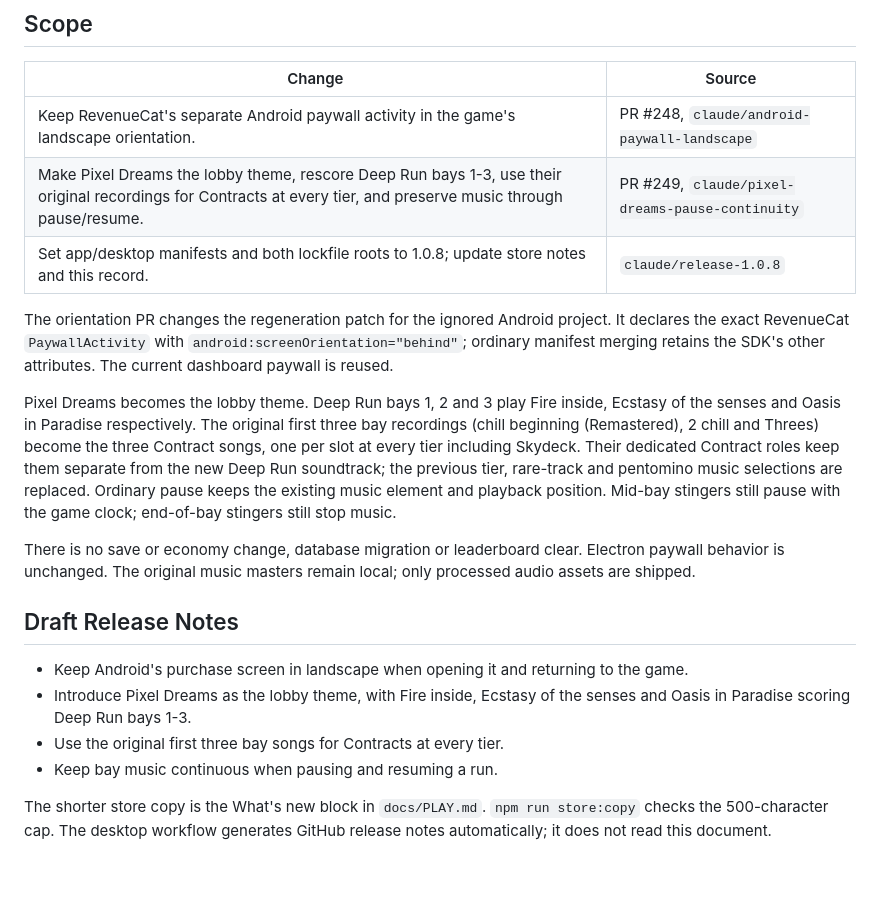
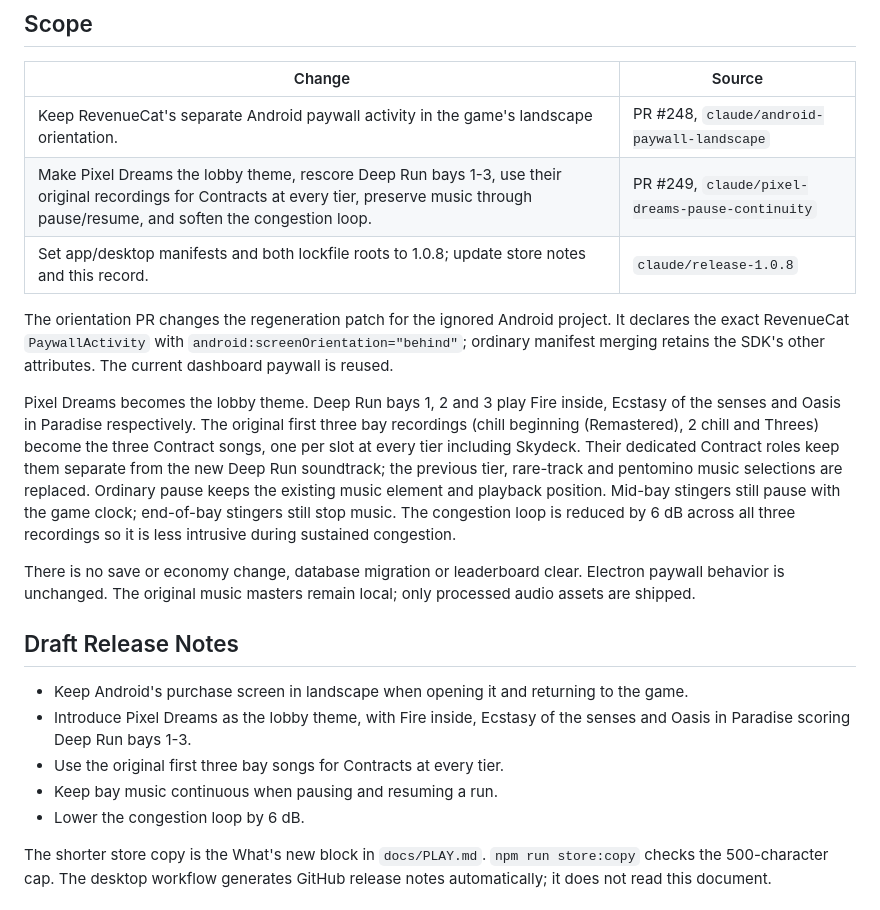
Before and after one commit to venetanji/tetrilaunch, a Markdown page: docs/releases/1.0.8.md, the part around the change. Rendered like a GitHub page; blank space fills up the shorter version.

Commit message:
Include the quieter congestion cue in the 1.0.8 record
The sustained congestion texture was too intrusive during play. Record the shared 6 dB reduction alongside the confirmed soundtrack assignments and pause continuity, keeping the store copy within its 500-character limit at 361 characters.

The metadata branch passed both typechecks, systems/API/trajectory tests, all 3,795 Chromium UI-fit combinations with zero new/stale/grown baseline entries, the production build and store-copy verification. Integration and release approval remain separate from this preparation record.

```diff
--- a/docs/releases/1.0.8.md
+++ b/docs/releases/1.0.8.md
@@ -10,7 +10,7 @@ validated heads, test results and review status.
 | Change | Source |
 | --- | --- |
 | Keep RevenueCat's separate Android paywall activity in the game's landscape orientation. | PR #248, `claude/android-paywall-landscape` |
-| Make Pixel Dreams the lobby theme, rescore Deep Run bays 1-3, use their original recordings for Contracts at every tier, and preserve music through pause/resume. | PR #249, `claude/pixel-dreams-pause-continuity` |
+| Make Pixel Dreams the lobby theme, rescore Deep Run bays 1-3, use their original recordings for Contracts at every tier, preserve music through pause/resume, and soften the congestion loop. | PR #249, `claude/pixel-dreams-pause-continuity` |
 | Set app/desktop manifests and both lockfile roots to 1.0.8; update store notes and this record. | `claude/release-1.0.8` |
 
 The orientation PR changes the regeneration patch for the ignored Android
@@ -26,6 +26,8 @@ dedicated Contract roles keep them separate from the new Deep Run soundtrack;
 the previous tier, rare-track and pentomino music selections are replaced.
 Ordinary pause keeps the existing music element and playback position. Mid-bay
 stingers still pause with the game clock; end-of-bay stingers still stop music.
+The congestion loop is reduced by 6 dB across all three recordings so it is less
+intrusive during sustained congestion.
 
 There is no save or economy change, database migration or leaderboard clear.
 Electron paywall behavior is unchanged. The original music masters remain local;
@@ -39,6 +41,7 @@ only processed audio assets are shipped.
   senses and Oasis in Paradise scoring Deep Run bays 1-3.
 - Use the original first three bay songs for Contracts at every tier.
 - Keep bay music continuous when pausing and resuming a run.
+- Lower the congestion loop by 6 dB.
 
 The shorter store copy is the What's new block in `docs/PLAY.md`.
 `npm run store:copy` checks the 500-character cap. The desktop workflow generates
```
Also changed, not shown: docs/PLAY.md (+1 -1 lines).
